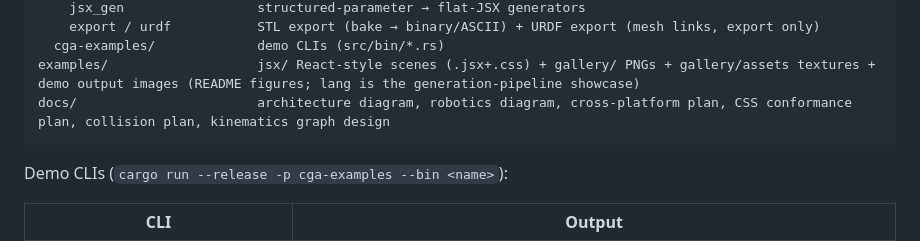
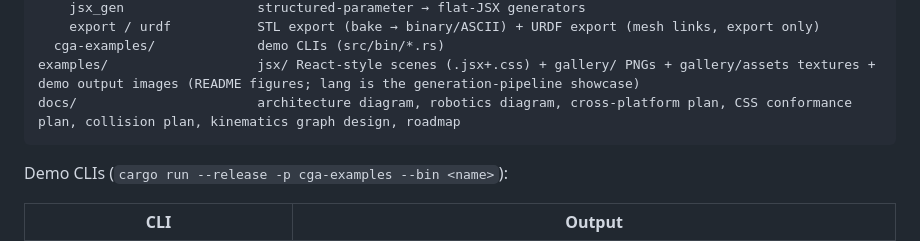
Before and after one commit to aki-xavier/cga, a Markdown page: README.md, the part around the change. Rendered like a GitHub page.

````diff
--- a/README.md
+++ b/README.md
@@ -379,7 +379,7 @@ crates/
     export / urdf           STL export (bake → binary/ASCII) + URDF export (mesh links, export only)
   cga-examples/             demo CLIs (src/bin/*.rs)
 examples/                   jsx/ React-style scenes (.jsx+.css) + gallery/ PNGs + gallery/assets textures + demo output images (README figures; lang is the generation-pipeline showcase)
-docs/                       architecture diagram, robotics diagram, cross-platform plan, CSS conformance plan, collision plan, kinematics graph design
+docs/                       architecture diagram, robotics diagram, cross-platform plan, CSS conformance plan, collision plan, kinematics graph design, roadmap
 ```
 
 Demo CLIs (`cargo run --release -p cga-examples --bin <name>`):
````
Also changed, not shown: docs/roadmap.md (added, +65 -0 lines).
